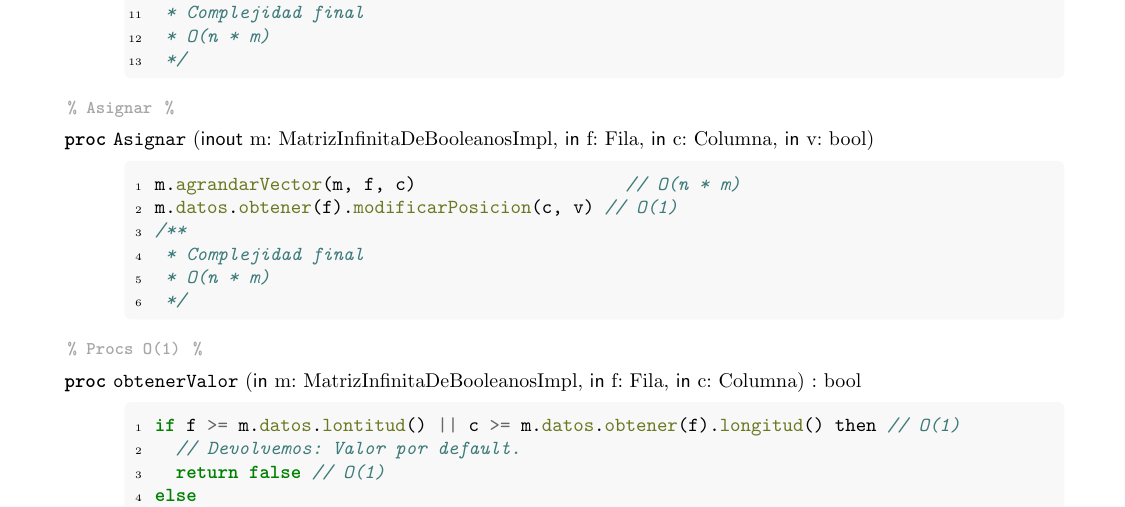
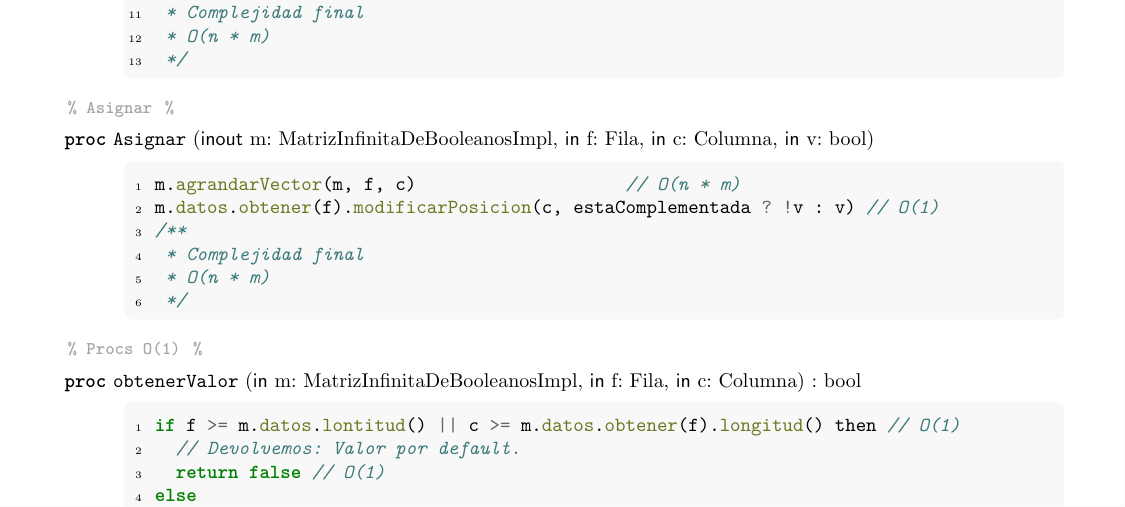
Before and after one commit to Fhoerth/aed-diseno, a LaTeX document (Guia8.tex): part of page 3 of 5, cut so that both start at the same text. Compiled offline with pdfLaTeX.

Commit message:
Escribir complementado

```diff
--- a/Guia8.tex
+++ b/Guia8.tex
@@ -285,7 +285,7 @@ Luego de leer bien el enunciado nos damos cuenta de que las \textbf{notas} está
   \begin{proc}{Asignar}{\Inout m: MatrizInfinitaDeBooleanosImpl, \In f: Fila, \In c: Columna, \In v: bool}{}
     \begin{ImplementationCode}{470px}
       m.agrandarVector(m, f, c)                    // O(n * m)
-      m.datos.obtener(f).modificarPosicion(c, v) // O(1)
+      m.datos.obtener(f).modificarPosicion(c, estaComplementada ? !v : v) // O(1)
       /**
        * Complejidad final
        * O(n * m)
```
Also changed, not shown: out/Guia8.pdf.
